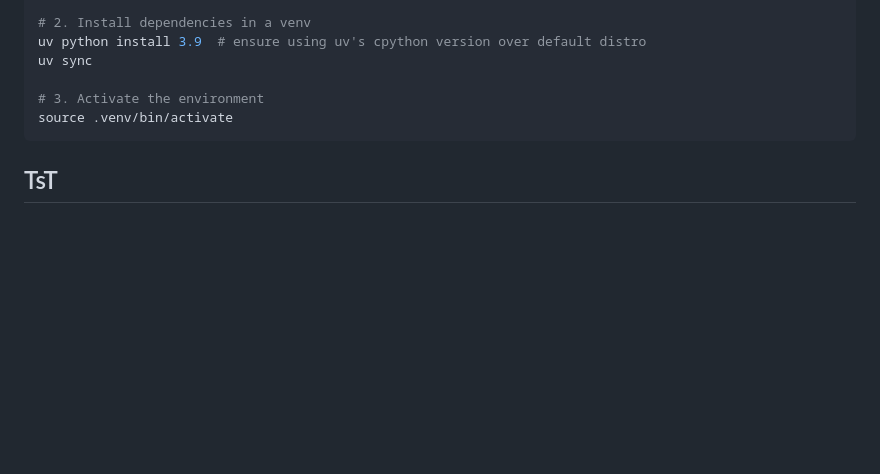
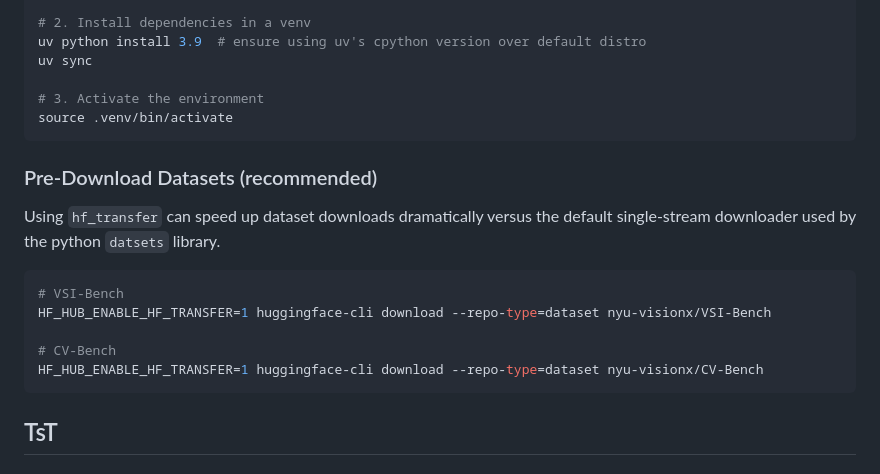
Before and after one commit to vision-x-nyu/test-set-training, a Markdown page: README.md, the part around the change. GitHub-like rendering; blank space fills up the shorter version.

Commit message:
add hf_transfer pre-download recommendation

````diff
--- a/README.md
+++ b/README.md
@@ -17,6 +17,17 @@ uv sync
 
 # 3. Activate the environment
 source .venv/bin/activate
+```
+
+### Pre-Download Datasets (recommended)
+Using `hf_transfer` can speed up dataset downloads dramatically versus the default single-stream downloader used by the python `datsets` library.
+
+```bash
+# VSI-Bench
+HF_HUB_ENABLE_HF_TRANSFER=1 huggingface-cli download --repo-type=dataset nyu-visionx/VSI-Bench
+
+# CV-Bench
+HF_HUB_ENABLE_HF_TRANSFER=1 huggingface-cli download --repo-type=dataset nyu-visionx/CV-Bench
 ```
 
 ## TsT
````
